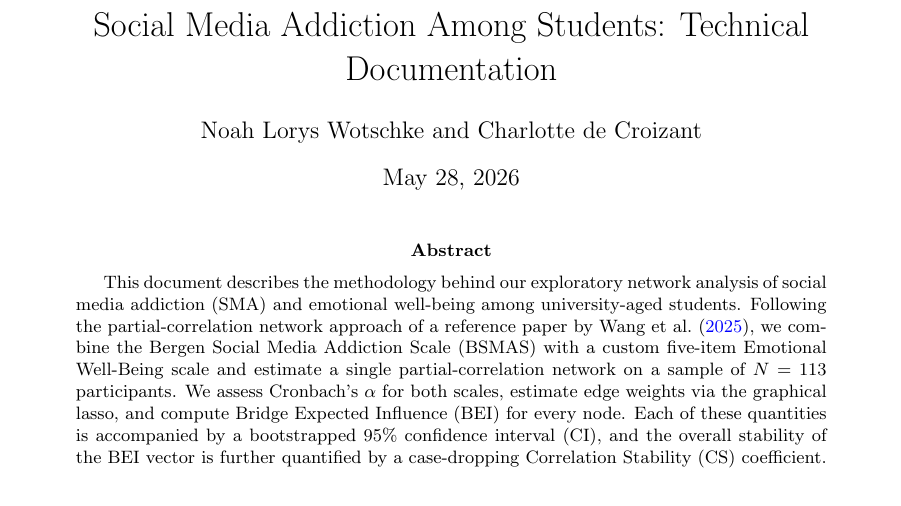
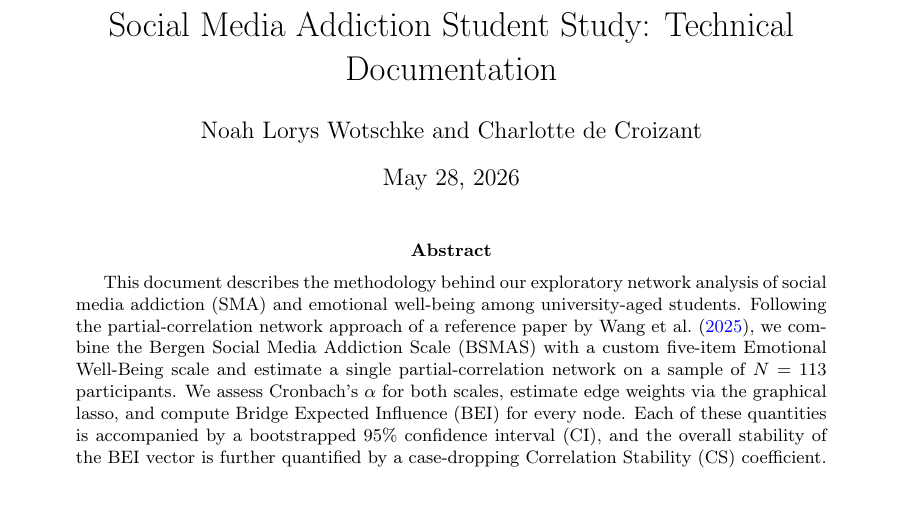
Before and after one commit to NoahWotschke/Social-Media-Addiction-Among-Students, a LaTeX paper (main.tex): part of page 1 of 8, cut so that both start at the same text. Compiled offline with pdfLaTeX.

Commit message:
Update title of the document for clarity

```diff
--- a/main.tex
+++ b/main.tex
@@ -18,7 +18,7 @@
 \usepackage{subcaption}
 \usepackage[colorlinks=true, allcolors=blue]{hyperref}
 \usepackage{float}
-\title{Social Media Addiction Among Students: Technical Documentation}
+\title{Social Media Addiction Student Study: Technical Documentation}
 \author{Noah Lorys Wotschke and Charlotte de Croizant}
 
 \usepackage[
```
